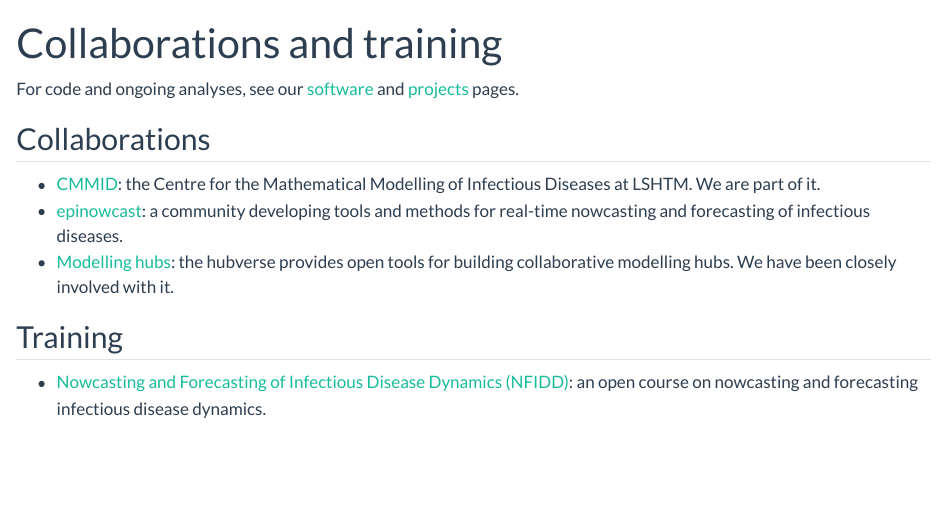
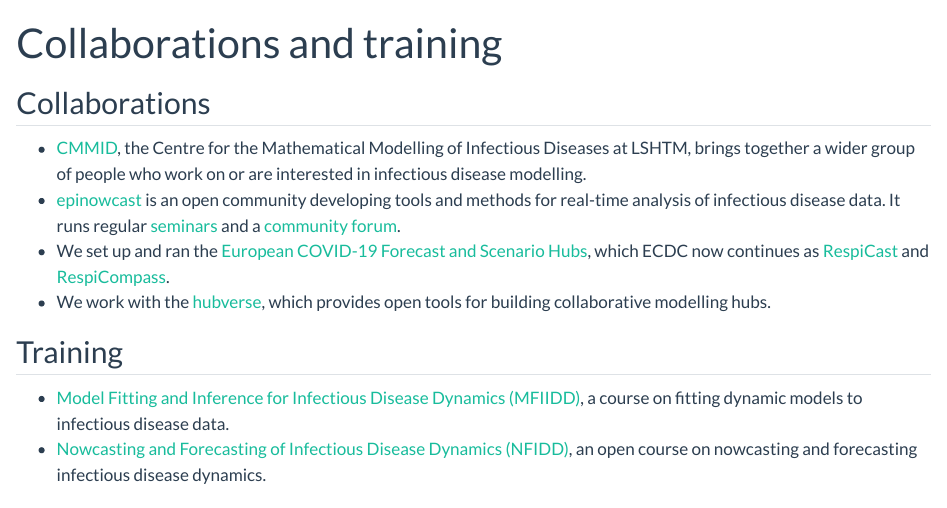
Before and after one commit to epiforecasts/epiforecasts.github.io, a Quarto document (community.qmd): the page in a window 1100 px wide, from its top. Rendered offline with R 4.5, knitr and Pandoc in place of Quarto, with nearby package versions.

Commit message:
Rewrite community page and drop group manual from navbar
Co-authored-by: sbfnk <sebastian.funk@lshtm.ac.uk>

```diff
--- a/_quarto.yml
+++ b/_quarto.yml
@@ -15,8 +15,6 @@
     left:
       - text: "People"
         href: people.qmd
-      - text: "Group manual"
-        href: group-manual.qmd
       - text: "Blog"
         href: blog.qmd
       - text: "Software"
--- a/community.qmd
+++ b/community.qmd
@@ -1,20 +1,20 @@
 ---
 title: "Collaborations and training"
 description: |
-  Groups we work with and training material we have created
+  Work with the wider community
 ---
-
-For code and ongoing analyses, see our [software](software.qmd) and [projects](projects.qmd) pages.
 
 ## Collaborations
 
-* [CMMID](https://cmmid.lshtm.ac.uk/): the Centre for the Mathematical Modelling of Infectious Diseases at LSHTM. We are part of it.
-* [epinowcast](https://www.epinowcast.org/): a community developing tools and methods for real-time nowcasting and forecasting of infectious diseases.
-* [Modelling hubs](https://hubverse.io/): the hubverse provides open tools for building collaborative modelling hubs. We have been closely involved with it.
+* [CMMID](https://cmmid.lshtm.ac.uk/), the Centre for the Mathematical Modelling of Infectious Diseases at LSHTM, brings together a wider group of people who work on or are interested in infectious disease modelling.
+* [epinowcast](https://www.epinowcast.org/) is an open community developing tools and methods for real-time analysis of infectious disease data. It runs regular [seminars](https://www.epinowcast.org/seminars.html) and a [community forum](https://community.epinowcast.org/).
+* We set up and ran the [European COVID-19 Forecast and Scenario Hubs](https://github.com/european-modelling-hubs), which ECDC now continues as [RespiCast](https://respicast.ecdc.europa.eu/) and [RespiCompass](https://respicompass.ecdc.europa.eu/).
+* We work with the [hubverse](https://hubverse.io/), which provides open tools for building collaborative modelling hubs.
 
 ## Training
 
-* [Nowcasting and Forecasting of Infectious Disease Dynamics (NFIDD)](https://nfidd.github.io/nfidd/): an open course on nowcasting and forecasting infectious disease dynamics.
+* [Model Fitting and Inference for Infectious Disease Dynamics (MFIIDD)](https://mfiidd.github.io/mfiidd/), a course on fitting dynamic models to infectious disease data.
+* [Nowcasting and Forecasting of Infectious Disease Dynamics (NFIDD)](https://nfidd.github.io/nfidd/), an open course on nowcasting and forecasting infectious disease dynamics.
 
 ## Group manual
 
```
